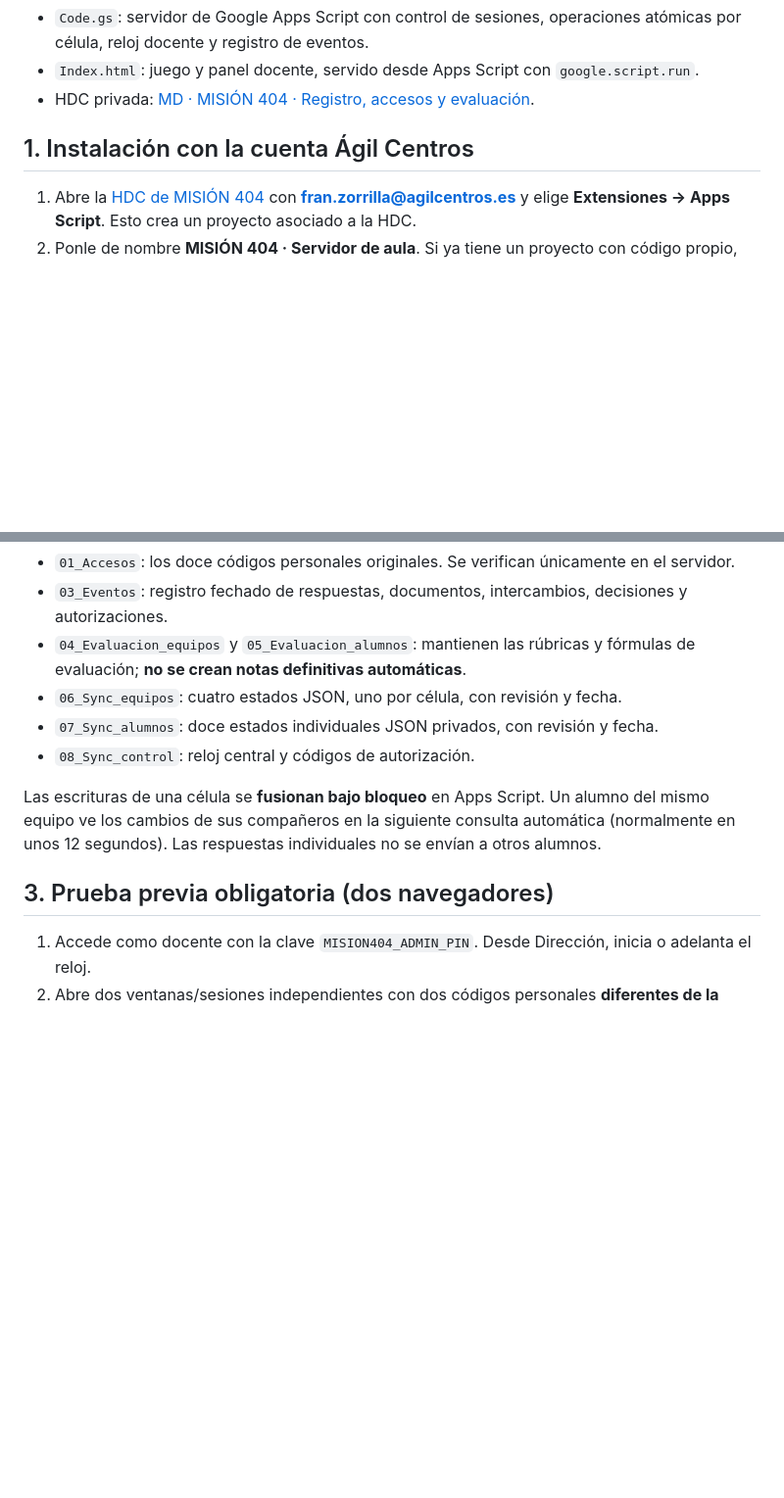
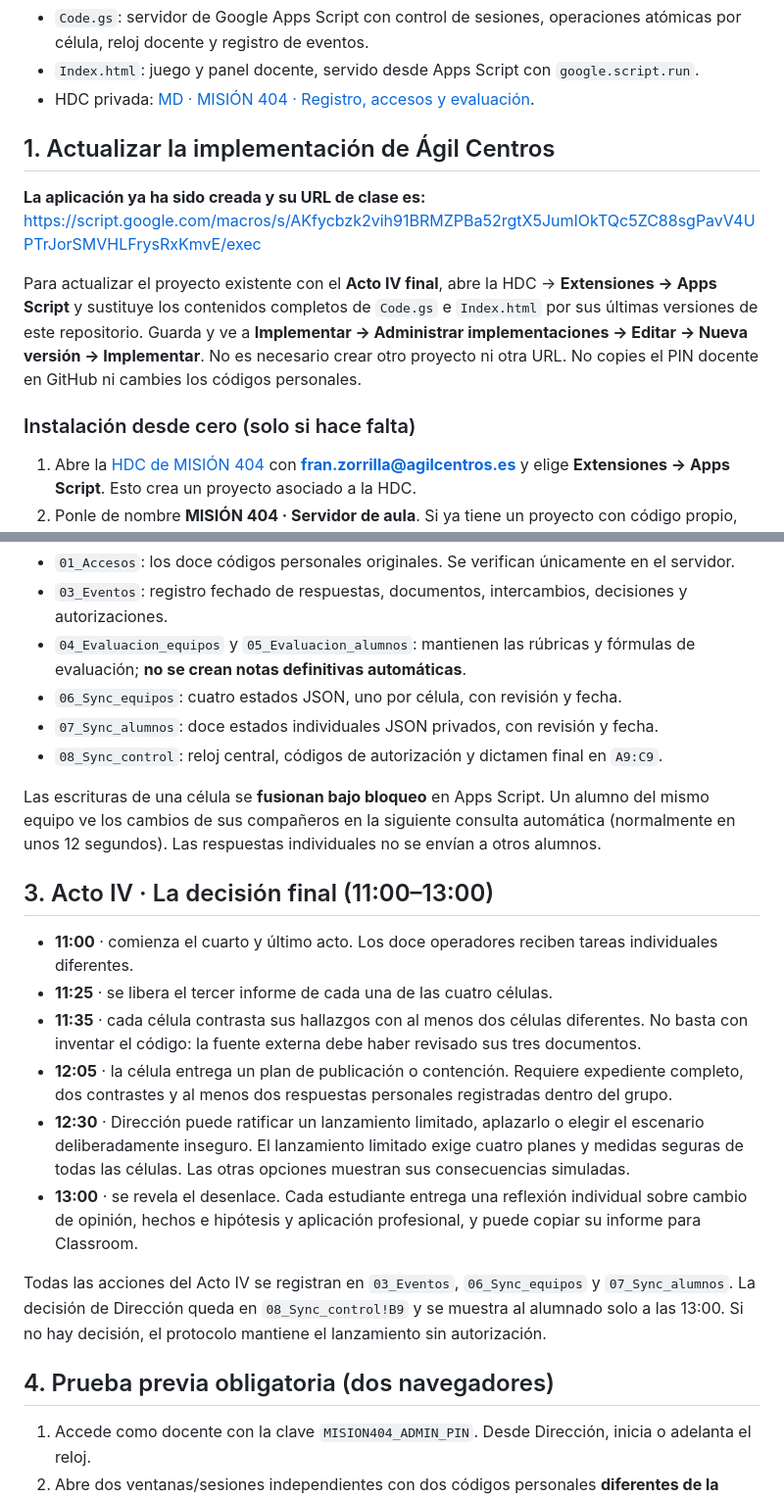
Before and after one commit to franzorrilla/md, a Markdown page: mision-404-live/README.md, 2 parts joined by grey strips. Shown at 98% size. GitHub-like rendering; blank space fills up the shorter version.

Commit message:
docs(md): despliegue existente y Acto IV definitivo con cierre a las 13:00

```diff
--- a/mision-404-live/README.md
+++ b/mision-404-live/README.md
@@ -8,7 +8,13 @@ La versión de aula está aquí:
 - `Index.html`: juego y panel docente, servido desde Apps Script con `google.script.run`.
 - HDC privada: [MD · MISIÓN 404 · Registro, accesos y evaluación](https://docs.google.com/spreadsheets/d/17DlGd_smFvJ5wJ6z3lc34DlNZOVOH4is2f83mbESEvI/edit).
 
-## 1. Instalación con la cuenta Ágil Centros
+## 1. Actualizar la implementación de Ágil Centros
+
+**La aplicación ya ha sido creada y su URL de clase es:** https://script.google.com/macros/s/AKfycbzk2vih91BRMZPBa52rgtX5JumIOkTQc5ZC88sgPavV4UPTrJorSMVHLFrysRxKmvE/exec
+
+Para actualizar el proyecto existente con el **Acto IV final**, abre la HDC → **Extensiones → Apps Script** y sustituye los contenidos completos de `Code.gs` e `Index.html` por sus últimas versiones de este repositorio. Guarda y ve a **Implementar → Administrar implementaciones → Editar → Nueva versión → Implementar**. No es necesario crear otro proyecto ni otra URL. No copies el PIN docente en GitHub ni cambies los códigos personales.
+
+### Instalación desde cero (solo si hace falta)
 
 1. Abre la [HDC de MISIÓN 404](https://docs.google.com/spreadsheets/d/17DlGd_smFvJ5wJ6z3lc34DlNZOVOH4is2f83mbESEvI/edit) con **fran.zorrilla@agilcentros.es** y elige **Extensiones → Apps Script**. Esto crea un proyecto asociado a la HDC.
 2. Ponle de nombre **MISIÓN 404 · Servidor de aula**. Si ya tiene un proyecto con código propio, no sobrescribas ese código: usa un proyecto Apps Script independiente.
@@ -32,11 +38,22 @@ Las pestañas existentes no se han eliminado ni sustituido:
 - `04_Evaluacion_equipos` y `05_Evaluacion_alumnos`: mantienen las rúbricas y fórmulas de evaluación; **no se crean notas definitivas automáticas**.
 - `06_Sync_equipos`: cuatro estados JSON, uno por célula, con revisión y fecha.
 - `07_Sync_alumnos`: doce estados individuales JSON privados, con revisión y fecha.
-- `08_Sync_control`: reloj central y códigos de autorización.
+- `08_Sync_control`: reloj central, códigos de autorización y dictamen final en `A9:C9`.
 
 Las escrituras de una célula se **fusionan bajo bloqueo** en Apps Script. Un alumno del mismo equipo ve los cambios de sus compañeros en la siguiente consulta automática (normalmente en unos 12 segundos). Las respuestas individuales no se envían a otros alumnos.
 
-## 3. Prueba previa obligatoria (dos navegadores)
+## 3. Acto IV · La decisión final (11:00–13:00)
+
+- **11:00** · comienza el cuarto y último acto. Los doce operadores reciben tareas individuales diferentes.
+- **11:25** · se libera el tercer informe de cada una de las cuatro células.
+- **11:35** · cada célula contrasta sus hallazgos con al menos dos células diferentes. No basta con inventar el código: la fuente externa debe haber revisado sus tres documentos.
+- **12:05** · la célula entrega un plan de publicación o contención. Requiere expediente completo, dos contrastes y al menos dos respuestas personales registradas dentro del grupo.
+- **12:30** · Dirección puede ratificar un lanzamiento limitado, aplazarlo o elegir el escenario deliberadamente inseguro. El lanzamiento limitado exige cuatro planes y medidas seguras de todas las células. Las otras opciones muestran sus consecuencias simuladas.
+- **13:00** · se revela el desenlace. Cada estudiante entrega una reflexión individual sobre cambio de opinión, hechos e hipótesis y aplicación profesional, y puede copiar su informe para Classroom.
+
+Todas las acciones del Acto IV se registran en `03_Eventos`, `06_Sync_equipos` y `07_Sync_alumnos`. La decisión de Dirección queda en `08_Sync_control!B9` y se muestra al alumnado solo a las 13:00. Si no hay decisión, el protocolo mantiene el lanzamiento sin autorización.
+
+## 4. Prueba previa obligatoria (dos navegadores)
 
 1. Accede como docente con la clave `MISION404_ADMIN_PIN`. Desde Dirección, inicia o adelanta el reloj.
 2. Abre dos ventanas/sesiones independientes con dos códigos personales **diferentes de la misma célula**; no uses dos veces el mismo código.
```
Also changed, not shown: other parts of mision-404-live/README.md (+5 -5 lines).
